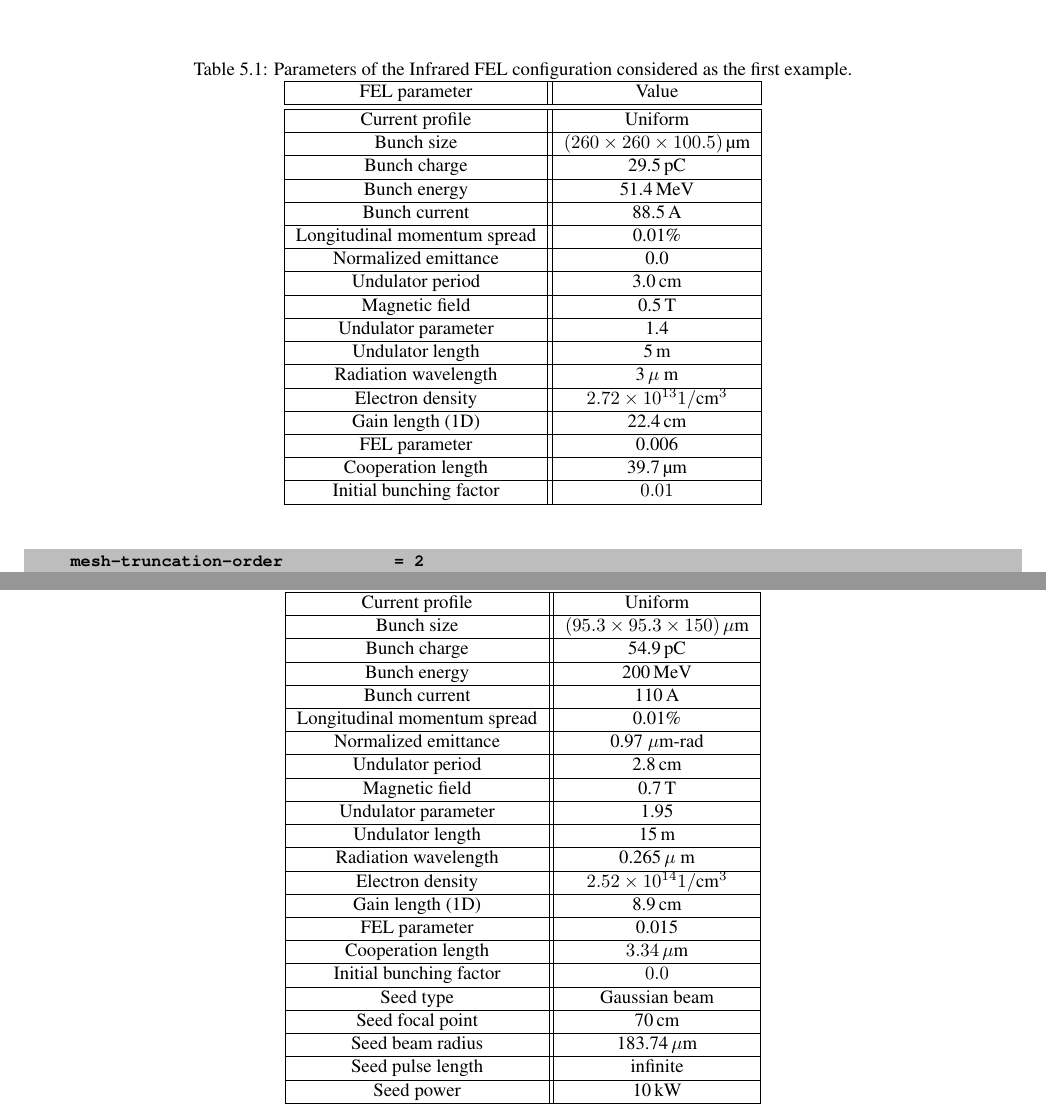
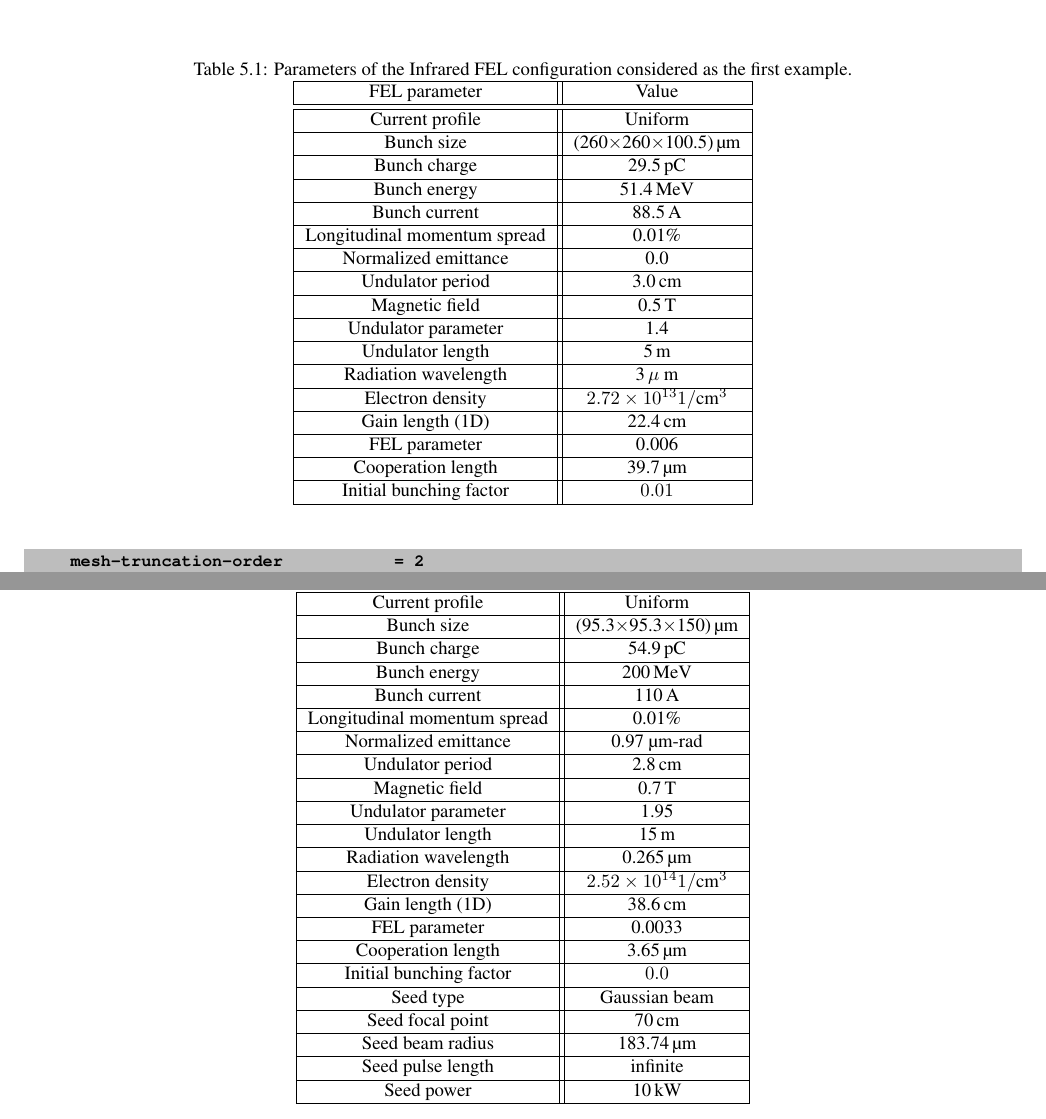
Before and after one commit to aryafallahi/mithra, a LaTeX thesis (manual/MITHRA.tex, which reads manual/MITHRA_EXAMPLES/MITHRA_EXAMPLES.tex): two parts of pages 46 and 52 of 69, joined at a grey line, cut so that both start at the same text. Compiled offline with pdfLaTeX.

Commit message:
changes on examples

```diff
--- a/manual/MITHRA_EXAMPLES/MITHRA_EXAMPLES.tex
+++ b/manual/MITHRA_EXAMPLES/MITHRA_EXAMPLES.tex
@@ -23,7 +23,7 @@ The job files needed by the MITHRA code for the examples provided in this chapte
 \hline
 FEL parameter & Value \\ \hline \hline
 Current profile & Uniform \\ \hline
-Bunch size & $(260\times260\times100.5)$\,{\textmu}m \\ \hline
+Bunch size & (260$\times$260$\times$100.5)\,{\textmu}m \\ \hline
 Bunch charge & 29.5\,pC \\ \hline
 Bunch energy & 51.4\,MeV \\	\hline
 Bunch current & 88.5\,A \\ \hline
@@ -358,25 +358,25 @@ In case of the run on 40 CPUs, field update on the computational grid, motion up
 \hline
 FEL parameter & Value \\ \hline \hline
 Current profile & Uniform \\ \hline
-Bunch size & $(95.3\times95.3\times150)\,\mu$m \\ \hline
+Bunch size & (95.3$\times$95.3$\times$150)\,{\textmu}m \\ \hline
 Bunch charge & 54.9\,pC \\ \hline
 Bunch energy & 200\,MeV \\	\hline
 Bunch current & 110\,A \\ \hline
 Longitudinal momentum spread & 0.01\% \\ \hline
-Normalized emittance & 0.97 $\mu$m-rad \\	\hline
+Normalized emittance & 0.97 {\textmu}m-rad \\	\hline
 Undulator period & 2.8\,cm \\ \hline
 Magnetic field & 0.7\,T \\ \hline
 Undulator parameter & 1.95 \\ \hline
 Undulator length & 15\,m \\ \hline
-Radiation wavelength & 0.265\,$\mu$ m \\ \hline
+Radiation wavelength & 0.265\,{\textmu}m \\ \hline
 Electron density & $2.52\times10^{14} 1/\text{cm}^3$ \\ \hline
-Gain length (1D) & 8.9\,cm \\ \hline
-FEL parameter & 0.015 \\ \hline
-Cooperation length & $3.34\,\mu$m \\ \hline
+Gain length (1D) & 38.6\,cm \\ \hline
+FEL parameter & 0.0033 \\ \hline
+Cooperation length & 3.65\,{\textmu}m \\ \hline
 Initial bunching factor & $0.0$ \\ \hline
 Seed type & Gaussian beam \\ \hline
 Seed focal point & 70\,cm \\ \hline
-Seed beam radius & 183.74\,$\mu$m \\ \hline
+Seed beam radius & 183.74\,{\textmu}m \\ \hline
 Seed pulse length & infinite \\ \hline
 Seed power & 10\,kW \\ \hline
 \end{tabular}
```
